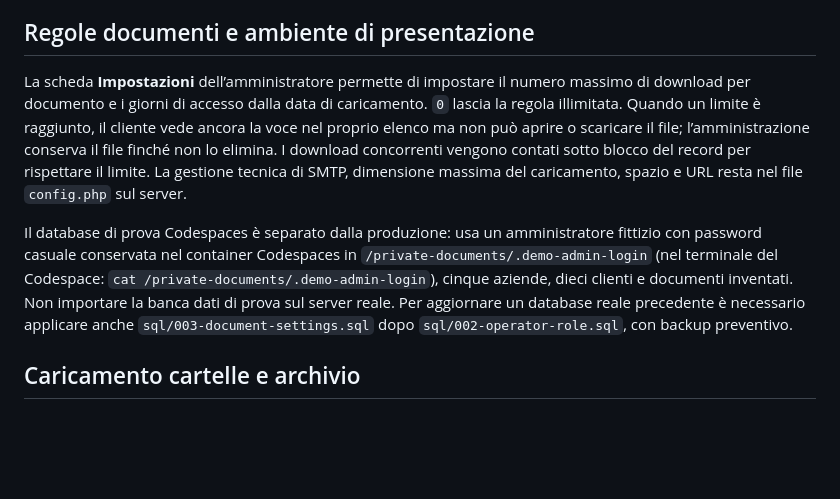
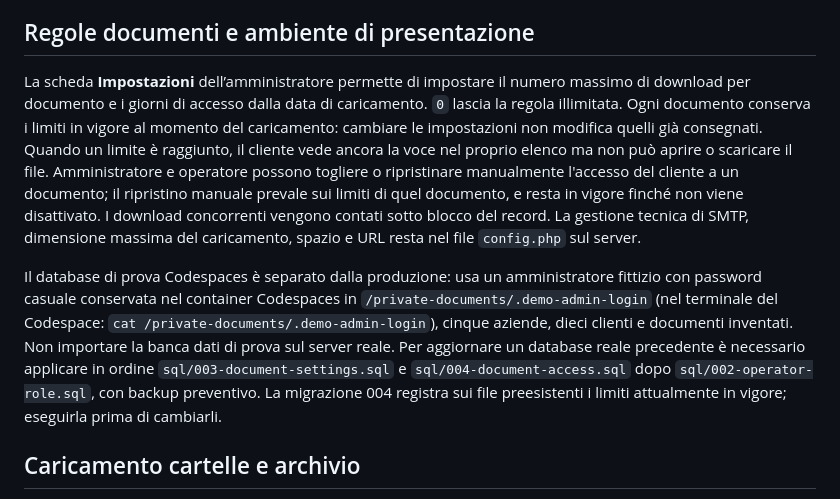
Before and after one commit to CAAutomazione/CAAutomazione.github.io, a Markdown page: portale-clienti/README.md, the part around the change. Drawn GitHub-style; blank space fills up the shorter version.

Commit message:
Salva limiti sui documenti e gestisci accesso manuale

```diff
--- a/portale-clienti/README.md
+++ b/portale-clienti/README.md
@@ -56,9 +56,9 @@ Per aggiornare **un database già esistente**, fare prima un backup e verificare
 
 ## Regole documenti e ambiente di presentazione
 
-La scheda **Impostazioni** dell’amministratore permette di impostare il numero massimo di download per documento e i giorni di accesso dalla data di caricamento. `0` lascia la regola illimitata. Quando un limite è raggiunto, il cliente vede ancora la voce nel proprio elenco ma non può aprire o scaricare il file; l’amministrazione conserva il file finché non lo elimina. I download concorrenti vengono contati sotto blocco del record per rispettare il limite. La gestione tecnica di SMTP, dimensione massima del caricamento, spazio e URL resta nel file `config.php` sul server.
+La scheda **Impostazioni** dell’amministratore permette di impostare il numero massimo di download per documento e i giorni di accesso dalla data di caricamento. `0` lascia la regola illimitata. Ogni documento conserva i limiti in vigore al momento del caricamento: cambiare le impostazioni non modifica quelli già consegnati. Quando un limite è raggiunto, il cliente vede ancora la voce nel proprio elenco ma non può aprire o scaricare il file. Amministratore e operatore possono togliere o ripristinare manualmente l'accesso del cliente a un documento; il ripristino manuale prevale sui limiti di quel documento, e resta in vigore finché non viene disattivato. I download concorrenti vengono contati sotto blocco del record. La gestione tecnica di SMTP, dimensione massima del caricamento, spazio e URL resta nel file `config.php` sul server.
 
-Il database di prova Codespaces è separato dalla produzione: usa un amministratore fittizio con password casuale conservata nel container Codespaces in `/private-documents/.demo-admin-login` (nel terminale del Codespace: `cat /private-documents/.demo-admin-login`), cinque aziende, dieci clienti e documenti inventati. Non importare la banca dati di prova sul server reale. Per aggiornare un database reale precedente è necessario applicare anche `sql/003-document-settings.sql` dopo `sql/002-operator-role.sql`, con backup preventivo.
+Il database di prova Codespaces è separato dalla produzione: usa un amministratore fittizio con password casuale conservata nel container Codespaces in `/private-documents/.demo-admin-login` (nel terminale del Codespace: `cat /private-documents/.demo-admin-login`), cinque aziende, dieci clienti e documenti inventati. Non importare la banca dati di prova sul server reale. Per aggiornare un database reale precedente è necessario applicare in ordine `sql/003-document-settings.sql` e `sql/004-document-access.sql` dopo `sql/002-operator-role.sql`, con backup preventivo. La migrazione 004 registra sui file preesistenti i limiti attualmente in vigore; eseguirla prima di cambiarli.
 
 ## Caricamento cartelle e archivio
 
```
